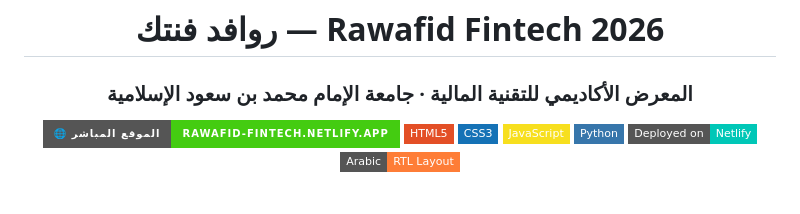
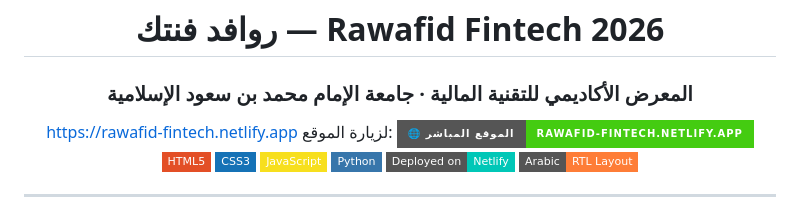
Before and after one commit to Mjeed19/rawafid-fintech, a Markdown page: README.md, the part around the change. Drawn GitHub-style; badges without logos.

```diff
--- a/README.md
+++ b/README.md
@@ -5,7 +5,7 @@
 # روافد فنتك — Rawafid Fintech 2026
 
 ### المعرض الأكاديمي للتقنية المالية · جامعة الإمام محمد بن سعود الإسلامية
-
+https://rawafid-fintech.netlify.app   لزيارة الموقع:
 [![Live Site](https://img.shields.io/badge/🌐_الموقع_المباشر-rawafid--fintech.netlify.app-brightgreen?style=for-the-badge)](https://rawafid-fintech.netlify.app)
 [![HTML5](https://img.shields.io/badge/HTML5-E34F26?style=flat-square&logo=html5&logoColor=white)](https://developer.mozilla.org/en-US/docs/Web/HTML)
 [![CSS3](https://img.shields.io/badge/CSS3-1572B6?style=flat-square&logo=css3&logoColor=white)](https://developer.mozilla.org/en-US/docs/Web/CSS)
```
